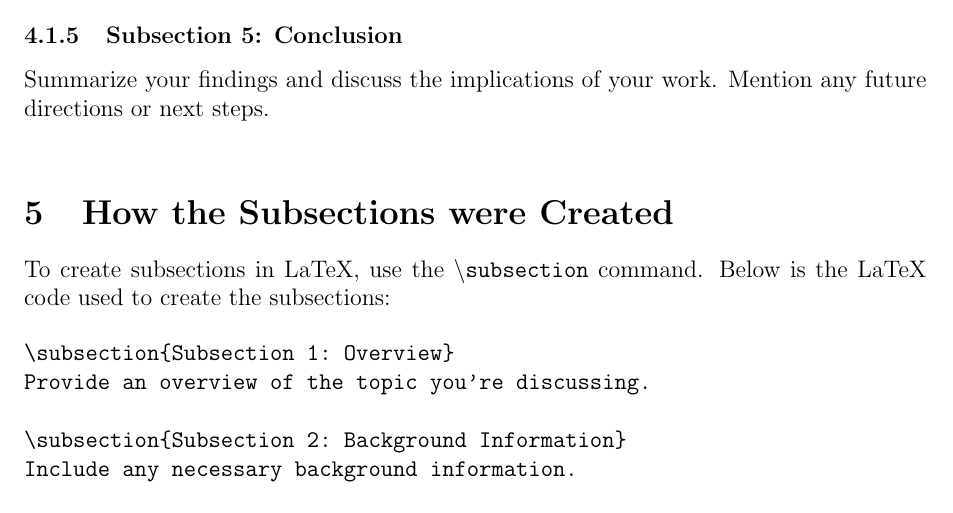
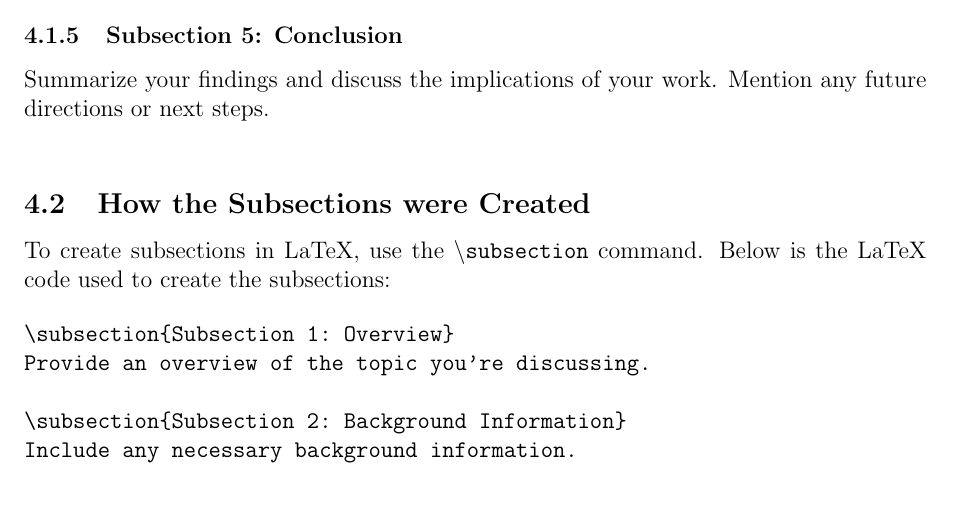
Before and after one commit to erfan020/Latex-lab-notebook, a LaTeX document (latex.tex): part of page 6 of 8, cut so that both start at the same text. Compiled offline with pdfLaTeX.

Commit message:
Update latex.tex

```diff
--- a/latex.tex
+++ b/latex.tex
@@ -237,7 +237,7 @@
 	\subsubsection{Subsection 5: Conclusion}
 	Summarize your findings and discuss the implications of your work. Mention any future directions or next steps.
  \vspace{0.5cm}
-\section{How the Subsections were Created}
+\subsection{How the Subsections were Created}
 To create subsections in LaTeX, use the \texttt{\textbackslash subsection} command. Below is the LaTeX code used to create the subsections:
 
 \begin{verbatim}
```
